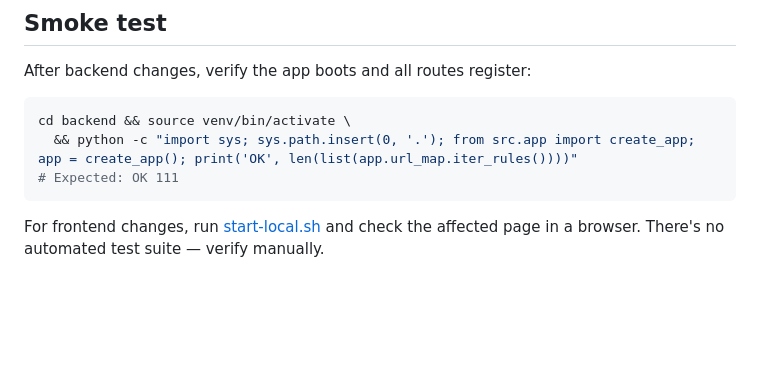
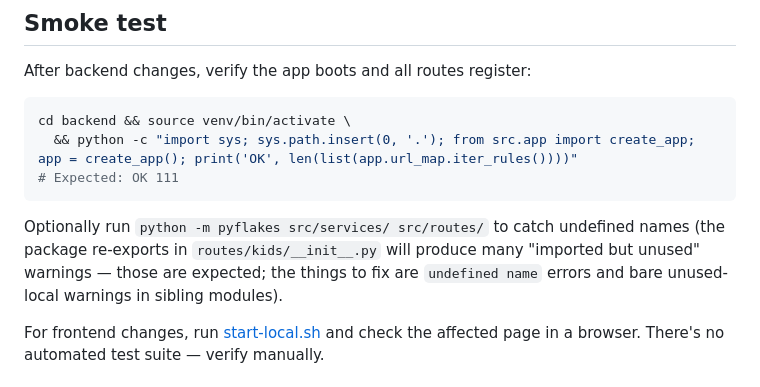
Before and after one commit to cjiangts/kids_chores, a Markdown page: CLAUDE.md, the part around the change. Rendered like a GitHub page; blank space fills up the shorter version.

Commit message:
docs: add optional pyflakes gate to smoke-test section
pyflakes caught one real NameError-on-call bug this session
(missing imports in kids_core). Cheap to run; surfaces the kind of
bug Flask doesn't surface until the unlucky route fires.

Co-Authored-By: Claude Opus 4.7 <noreply@anthropic.com>

````diff
--- a/CLAUDE.md
+++ b/CLAUDE.md
@@ -188,6 +188,8 @@ cd backend && source venv/bin/activate \
 # Expected: OK 111
 ```
 
+Optionally run `python -m pyflakes src/services/ src/routes/` to catch undefined names (the package re-exports in `routes/kids/__init__.py` will produce many "imported but unused" warnings — those are expected; the things to fix are `undefined name` errors and bare unused-local warnings in sibling modules).
+
 For frontend changes, run [start-local.sh](start-local.sh) and check the affected page in a browser. There's no automated test suite — verify manually.
 
 ## Refactor history
````
